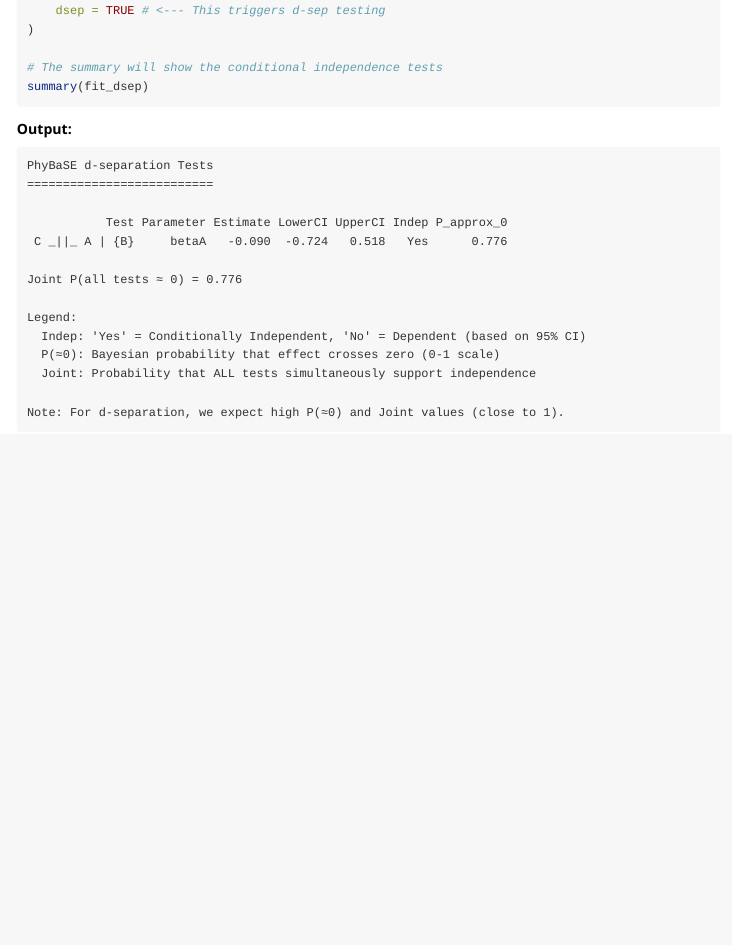
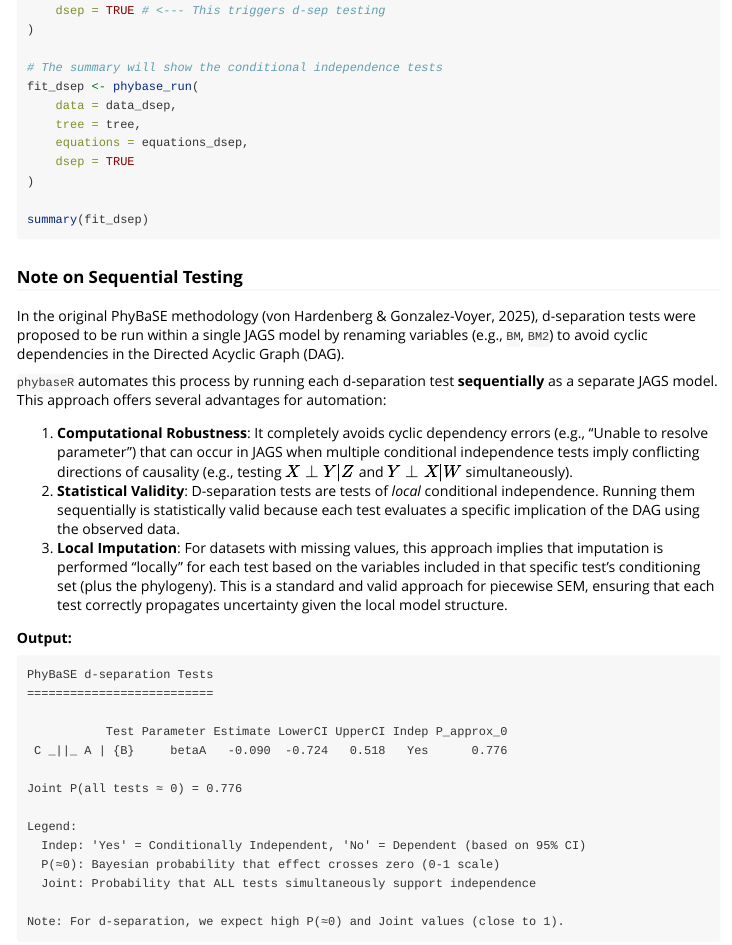
Before and after one commit to achazhardenberg/phybaseR, an R Markdown document (vignettes/phybaseR_tutorial.Rmd): the page in a window 1100 px wide, from 4820 px down. Rendered offline with R 4.5, knitr and Pandoc, with nearby package versions.

Commit message:
Update phybaseR_tutorial.Rmd

````diff
--- a/vignettes/phybaseR_tutorial.Rmd
+++ b/vignettes/phybaseR_tutorial.Rmd
@@ -257,8 +257,26 @@ fit_dsep <- phybase_run(
 )
 
 # The summary will show the conditional independence tests
+fit_dsep <- phybase_run(
+    data = data_dsep,
+    tree = tree,
+    equations = equations_dsep,
+    dsep = TRUE
+)
+
 summary(fit_dsep)
 ```
+
+### Note on Sequential Testing
+
+In the original PhyBaSE methodology (von Hardenberg & Gonzalez-Voyer, 2025), d-separation tests were proposed to be run within a single JAGS model by renaming variables (e.g., `BM`, `BM2`) to avoid cyclic dependencies in the Directed Acyclic Graph (DAG).
+
+`phybaseR` automates this process by running each d-separation test **sequentially** as a separate JAGS model. This approach offers several advantages for automation:
+
+1.  **Computational Robustness**: It completely avoids cyclic dependency errors (e.g., "Unable to resolve parameter") that can occur in JAGS when multiple conditional independence tests imply conflicting directions of causality (e.g., testing $X \perp Y | Z$ and $Y \perp X | W$ simultaneously).
+2.  **Statistical Validity**: D-separation tests are tests of *local* conditional independence. Running them sequentially is statistically valid because each test evaluates a specific implication of the DAG using the observed data.
+3.  **Local Imputation**: For datasets with missing values, this approach implies that imputation is performed "locally" for each test based on the variables included in that specific test's conditioning set (plus the phylogeny). This is a standard and valid approach for piecewise SEM, ensuring that each test correctly propagates uncertainty given the local model structure.
+
 
 **Output:**
 ```
````
